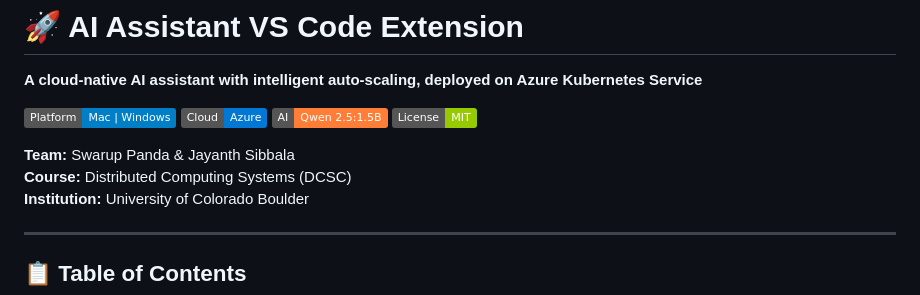
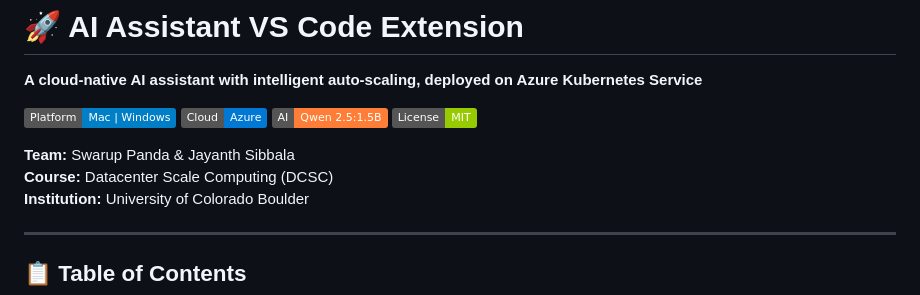
Before and after one commit to sibbala123/VS_Code_AI_Extension, a Markdown page: README.md, the part around the change. Rendered like a GitHub page; badges without logos.

Commit message:
Update course name in README

```diff
--- a/README.md
+++ b/README.md
@@ -8,7 +8,7 @@
 [![License](https://img.shields.io/badge/License-MIT-green)]()
 
 **Team:** Swarup Panda & Jayanth Sibbala
-**Course:** Distributed Computing Systems (DCSC)
+**Course:** Datacenter Scale Computing (DCSC)
 **Institution:** University of Colorado Boulder
 
 ---
```
